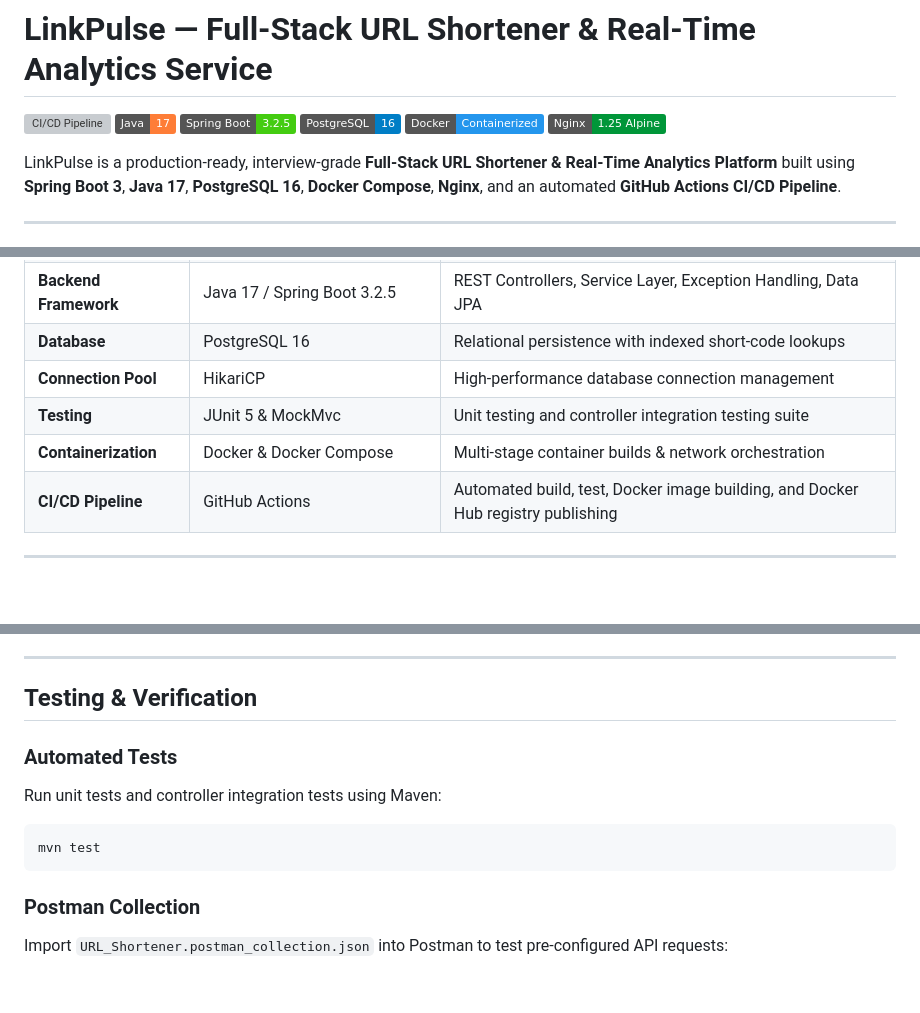
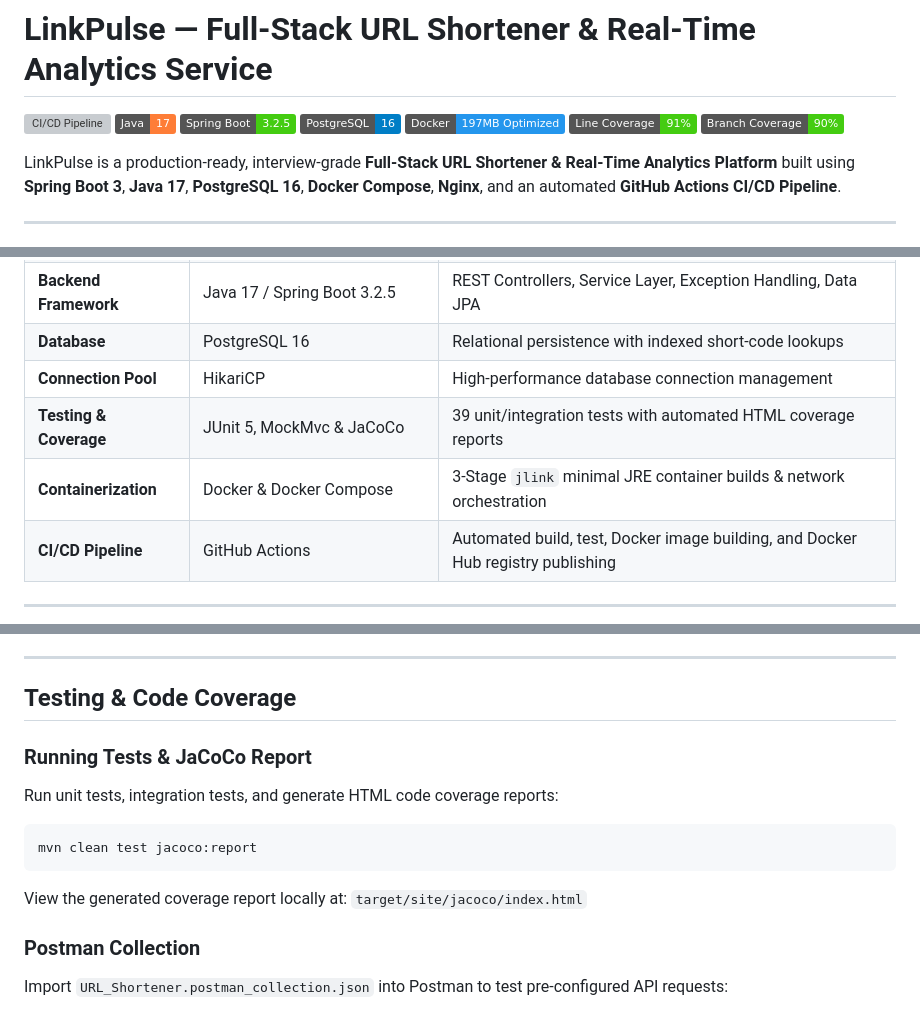
Before and after one commit to kritagya025/URL_SHORTNER-LinkPluse-, a Markdown page: README.md, 3 parts joined by grey strips. Drawn GitHub-style; badges without logos; blank space fills up the shorter version; grey boxes are pictures that could not be loaded.

````diff
--- a/README.md
+++ b/README.md
@@ -4,8 +4,9 @@
 ![Java 17](https://img.shields.io/badge/Java-17-orange.svg)
 ![Spring Boot 3.2.5](https://img.shields.io/badge/Spring%20Boot-3.2.5-brightgreen.svg)
 ![PostgreSQL 16](https://img.shields.io/badge/PostgreSQL-16-blue.svg)
-![Docker](https://img.shields.io/badge/Docker-Containerized-2496ED.svg)
-![Nginx](https://img.shields.io/badge/Nginx-1.25%20Alpine-009639.svg)
+![Docker](https://img.shields.io/badge/Docker-197MB%20Optimized-2496ED.svg)
+![JaCoCo Coverage](https://img.shields.io/badge/Line%20Coverage-91%25-success.svg)
+![Branch Coverage](https://img.shields.io/badge/Branch%20Coverage-90%25-success.svg)
 
 LinkPulse is a production-ready, interview-grade **Full-Stack URL Shortener & Real-Time Analytics Platform** built using **Spring Boot 3**, **Java 17**, **PostgreSQL 16**, **Docker Compose**, **Nginx**, and an automated **GitHub Actions CI/CD Pipeline**.
 
@@ -33,8 +48,8 @@ LinkPulse is a production-ready, interview-grade **Full-Stack URL Shortener & Re
 | **Backend Framework**| Java 17 / Spring Boot 3.2.5 | REST Controllers, Service Layer, Exception Handling, Data JPA |
 | **Database** | PostgreSQL 16 | Relational persistence with indexed short-code lookups |
 | **Connection Pool** | HikariCP | High-performance database connection management |
-| **Testing** | JUnit 5 & MockMvc | Unit testing and controller integration testing suite |
-| **Containerization** | Docker & Docker Compose | Multi-stage container builds & network orchestration |
+| **Testing & Coverage** | JUnit 5, MockMvc & JaCoCo | 39 unit/integration tests with automated HTML coverage reports |
+| **Containerization** | Docker & Docker Compose | 3-Stage `jlink` minimal JRE container builds & network orchestration |
 | **CI/CD Pipeline** | GitHub Actions | Automated build, test, Docker image building, and Docker Hub registry publishing |
 
 ---
@@ -191,13 +226,14 @@ To enable automated Docker Hub publishing:
 
 ---
 
-## Testing & Verification
+## Testing & Code Coverage
 
-### Automated Tests
-Run unit tests and controller integration tests using Maven:
+### Running Tests & JaCoCo Report
+Run unit tests, integration tests, and generate HTML code coverage reports:
 ```bash
-mvn test
+mvn clean test jacoco:report
 ```
+View the generated coverage report locally at: `target/site/jacoco/index.html`
 
 ### Postman Collection
 Import `URL_Shortener.postman_collection.json` into Postman to test pre-configured API requests:
````
Also changed, not shown: other parts of README.md (+36 -2 lines).
